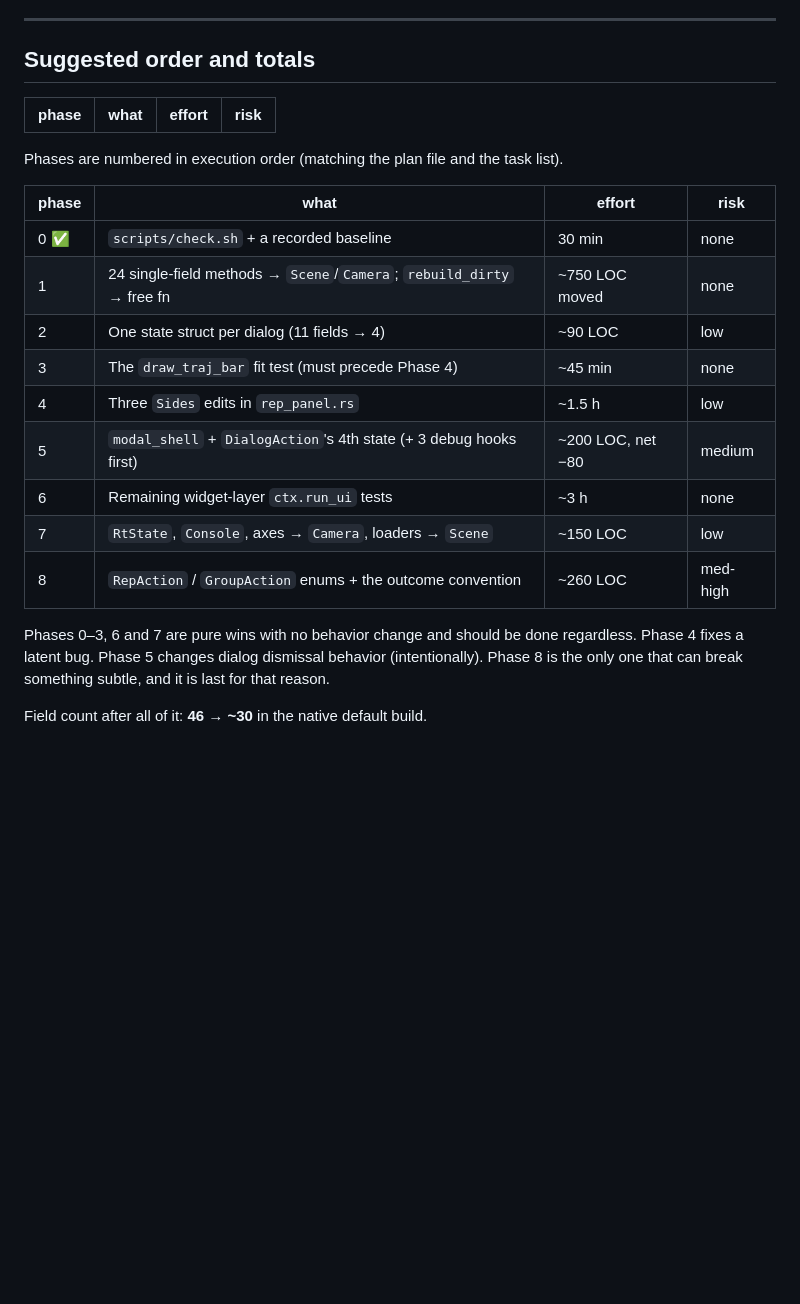
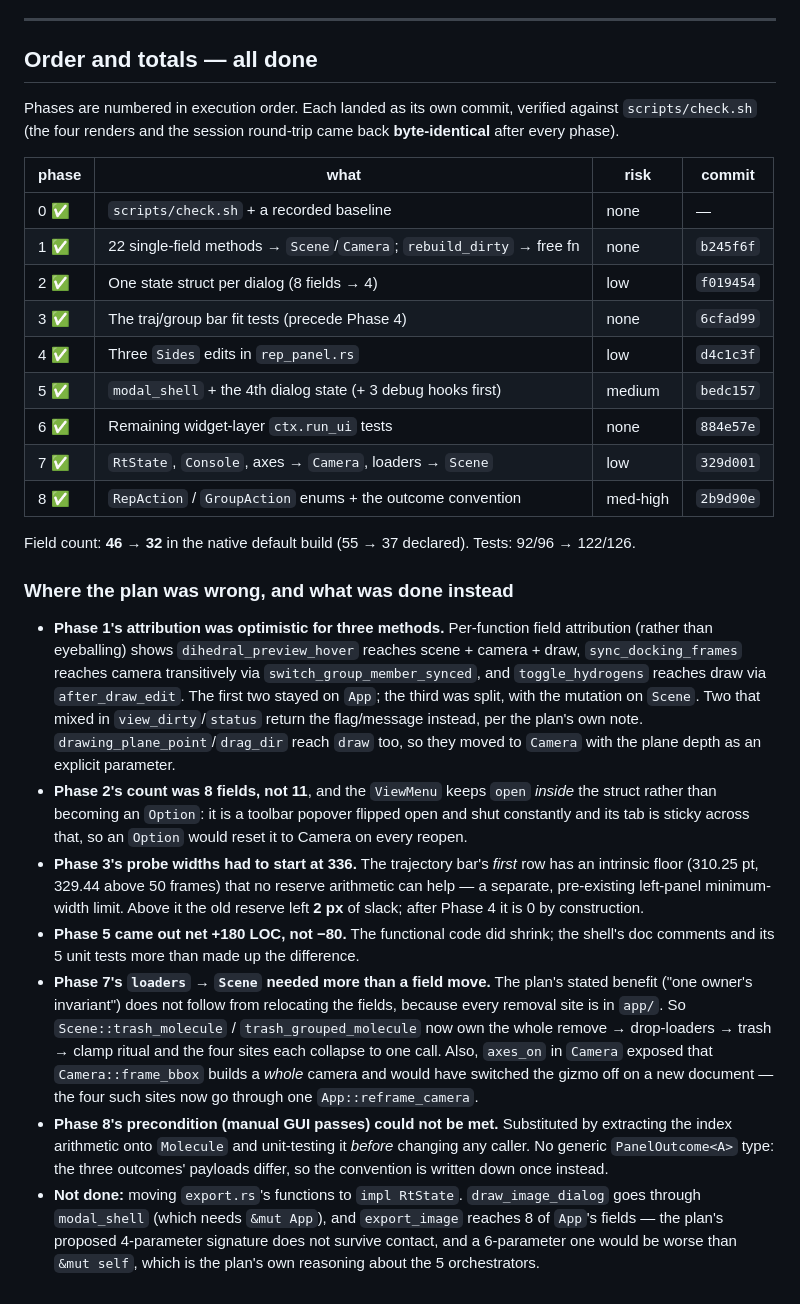
Before and after one commit to yesint/molar_vis, a Markdown page: REFACTOR.md, the part around the change. GitHub-like rendering; blank space fills up the shorter version.

Commit message:
docs(refactor): mark all phases done, record the deviations
Each phase's commit hash, the real field/test counts, and the six places the plan
turned out to be wrong on contact — kept in the document so the reasoning survives
rather than only living in commit messages.

```diff
--- a/REFACTOR.md
+++ b/REFACTOR.md
@@ -413,26 +413,56 @@ Not part of this refactor; recorded so they aren't lost.
 
 ---
 
-## Suggested order and totals
+## Order and totals — all done
 
-| phase | what | effort | risk |
+Phases are numbered in execution order. Each landed as its own commit, verified against
+`scripts/check.sh` (the four renders and the session round-trip came back **byte-identical**
+after every phase).
+
+| phase | what | risk | commit |
 |---|---|---|---|
-Phases are numbered in execution order (matching the plan file and the task list).
+| 0 ✅ | `scripts/check.sh` + a recorded baseline | none | — |
+| 1 ✅ | 22 single-field methods → `Scene`/`Camera`; `rebuild_dirty` → free fn | none | `b245f6f` |
+| 2 ✅ | One state struct per dialog (8 fields → 4) | low | `f019454` |
+| 3 ✅ | The traj/group bar fit tests (precede Phase 4) | none | `6cfad99` |
+| 4 ✅ | Three `Sides` edits in `rep_panel.rs` | low | `d4c1c3f` |
+| 5 ✅ | `modal_shell` + the 4th dialog state (+ 3 debug hooks first) | medium | `bedc157` |
+| 6 ✅ | Remaining widget-layer `ctx.run_ui` tests | none | `884e57e` |
+| 7 ✅ | `RtState`, `Console`, axes → `Camera`, loaders → `Scene` | low | `329d001` |
+| 8 ✅ | `RepAction` / `GroupAction` enums + the outcome convention | med-high | `2b9d90e` |
 
-| phase | what | effort | risk |
-|---|---|---|---|
-| 0 ✅ | `scripts/check.sh` + a recorded baseline | 30 min | none |
-| 1 | 24 single-field methods → `Scene`/`Camera`; `rebuild_dirty` → free fn | ~750 LOC moved | none |
-| 2 | One state struct per dialog (11 fields → 4) | ~90 LOC | low |
-| 3 | The `draw_traj_bar` fit test (must precede Phase 4) | ~45 min | none |
-| 4 | Three `Sides` edits in `rep_panel.rs` | ~1.5 h | low |
-| 5 | `modal_shell` + `DialogAction`'s 4th state (+ 3 debug hooks first) | ~200 LOC, net −80 | medium |
-| 6 | Remaining widget-layer `ctx.run_ui` tests | ~3 h | none |
-| 7 | `RtState`, `Console`, axes → `Camera`, loaders → `Scene` | ~150 LOC | low |
-| 8 | `RepAction` / `GroupAction` enums + the outcome convention | ~260 LOC | med-high |
+Field count: **46 → 32** in the native default build (55 → 37 declared). Tests: 92/96 → 122/126.
 
-Phases 0–3, 6 and 7 are pure wins with no behavior change and should be done regardless. Phase 4
-fixes a latent bug. Phase 5 changes dialog dismissal behavior (intentionally). Phase 8 is the only
-one that can break something subtle, and it is last for that reason.
+### Where the plan was wrong, and what was done instead
 
-Field count after all of it: **46 → ~30** in the native default build.
+* **Phase 1's attribution was optimistic for three methods.** Per-function field attribution
+  (rather than eyeballing) shows `dihedral_preview_hover` reaches scene + camera + draw,
+  `sync_docking_frames` reaches camera transitively via `switch_group_member_synced`, and
+  `toggle_hydrogens` reaches draw via `after_draw_edit`. The first two stayed on `App`; the
+  third was split, with the mutation on `Scene`. Two that mixed in `view_dirty`/`status` return
+  the flag/message instead, per the plan's own note. `drawing_plane_point`/`drag_dir` reach
+  `draw` too, so they moved to `Camera` with the plane depth as an explicit parameter.
+* **Phase 2's count was 8 fields, not 11**, and the `ViewMenu` keeps `open` *inside* the struct
+  rather than becoming an `Option`: it is a toolbar popover flipped open and shut constantly and
+  its tab is sticky across that, so an `Option` would reset it to Camera on every reopen.
+* **Phase 3's probe widths had to start at 336.** The trajectory bar's *first* row has an
+  intrinsic floor (310.25 pt, 329.44 above 50 frames) that no reserve arithmetic can help — a
+  separate, pre-existing left-panel minimum-width limit. Above it the old reserve left **2 px**
+  of slack; after Phase 4 it is 0 by construction.
+* **Phase 5 came out net +180 LOC, not −80.** The functional code did shrink; the shell's doc
+  comments and its 5 unit tests more than made up the difference.
+* **Phase 7's `loaders` → `Scene` needed more than a field move.** The plan's stated benefit
+  ("one owner's invariant") does not follow from relocating the fields, because every removal
+  site is in `app/`. So `Scene::trash_molecule` / `trash_grouped_molecule` now own the whole
+  remove → drop-loaders → trash → clamp ritual and the four sites each collapse to one call.
+  Also, `axes_on` in `Camera` exposed that `Camera::frame_bbox` builds a *whole* camera and
+  would have switched the gizmo off on a new document — the four such sites now go through one
+  `App::reframe_camera`.
+* **Phase 8's precondition (manual GUI passes) could not be met.** Substituted by extracting the
+  index arithmetic onto `Molecule` and unit-testing it *before* changing any caller. No generic
+  `PanelOutcome<A>` type: the three outcomes' payloads differ, so the convention is written down
+  once instead.
+* **Not done:** moving `export.rs`'s functions to `impl RtState`. `draw_image_dialog` goes
+  through `modal_shell` (which needs `&mut App`), and `export_image` reaches 8 of `App`'s fields
+  — the plan's proposed 4-parameter signature does not survive contact, and a 6-parameter one
+  would be worse than `&mut self`, which is the plan's own reasoning about the 5 orchestrators.
```
